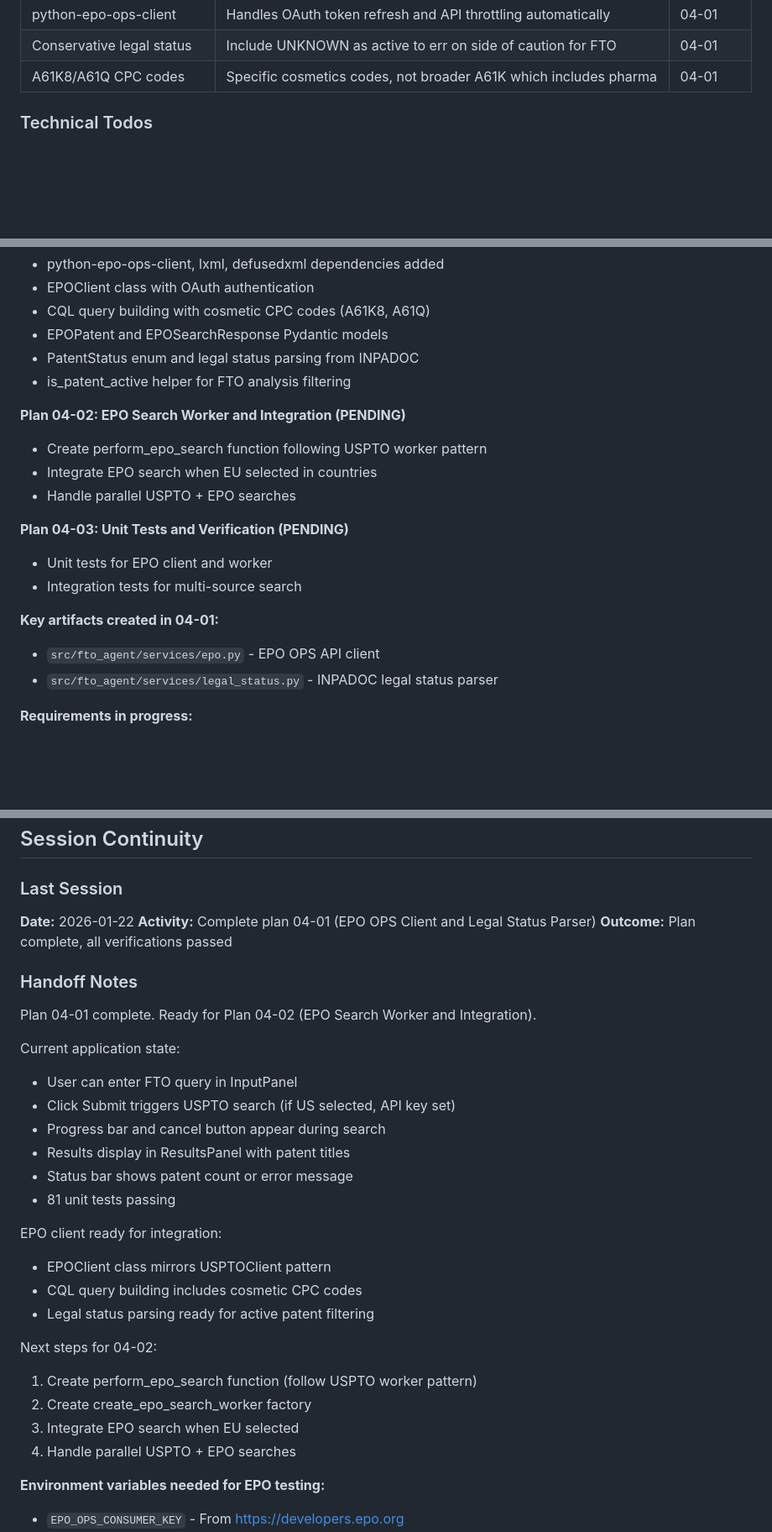
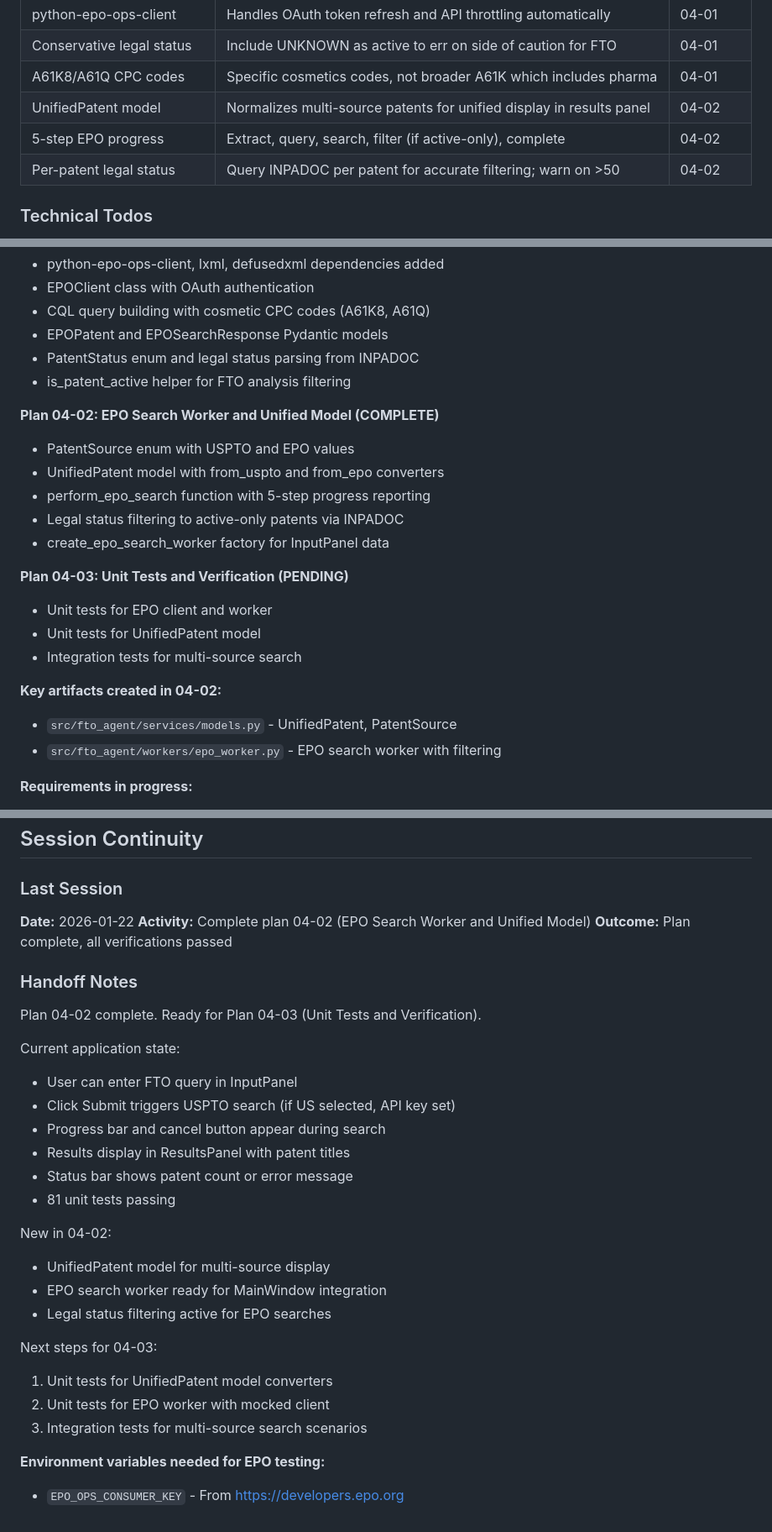
Before and after one commit to guy610/AutoDocking_Claude, a Markdown page: .planning/STATE.md, 3 parts joined by grey strips. Shown at 84% size. Rendered like a GitHub page; blank space fills up the shorter version.

Commit message:
docs(04-02): complete EPO search worker and unified model plan
Tasks completed: 2/2
- Task 1: Unified patent model (PatentSource, UnifiedPatent)
- Task 2: EPO search worker with legal status filtering

SUMMARY: .planning/phases/04-epo-patent-search-and-filtering/04-02-SUMMARY.md

```diff
--- a/.planning/STATE.md
+++ b/.planning/STATE.md
@@ -65,6 +65,9 @@
 | python-epo-ops-client | Handles OAuth token refresh and API throttling automatically | 04-01 |
 | Conservative legal status | Include UNKNOWN as active to err on side of caution for FTO | 04-01 |
 | A61K8/A61Q CPC codes | Specific cosmetics codes, not broader A61K which includes pharma | 04-01 |
+| UnifiedPatent model | Normalizes multi-source patents for unified display in results panel | 04-02 |
+| 5-step EPO progress | Extract, query, search, filter (if active-only), complete | 04-02 |
+| Per-patent legal status | Query INPADOC per patent for accurate filtering; warn on >50 | 04-02 |
 
 ### Technical Todos
 
@@ -120,18 +123,21 @@ Phase 4 adds EPO OPS API support for European patent search.
 - PatentStatus enum and legal status parsing from INPADOC
 - is_patent_active helper for FTO analysis filtering
 
-**Plan 04-02: EPO Search Worker and Integration (PENDING)**
-- Create perform_epo_search function following USPTO worker pattern
-- Integrate EPO search when EU selected in countries
-- Handle parallel USPTO + EPO searches
+**Plan 04-02: EPO Search Worker and Unified Model (COMPLETE)**
+- PatentSource enum with USPTO and EPO values
+- UnifiedPatent model with from_uspto and from_epo converters
+- perform_epo_search function with 5-step progress reporting
+- Legal status filtering to active-only patents via INPADOC
+- create_epo_search_worker factory for InputPanel data
 
 **Plan 04-03: Unit Tests and Verification (PENDING)**
 - Unit tests for EPO client and worker
+- Unit tests for UnifiedPatent model
 - Integration tests for multi-source search
 
-**Key artifacts created in 04-01:**
-- `src/fto_agent/services/epo.py` - EPO OPS API client
-- `src/fto_agent/services/legal_status.py` - INPADOC legal status parser
+**Key artifacts created in 04-02:**
+- `src/fto_agent/services/models.py` - UnifiedPatent, PatentSource
+- `src/fto_agent/workers/epo_worker.py` - EPO search worker with filtering
 
 **Requirements in progress:**
 - SRCH-02: EPO OPS search for EP/WO patents
@@ -218,12 +224,12 @@ Phase 2 delivered the complete input collection UI for FTO queries:
 ### Last Session
 
 **Date:** 2026-01-22
-**Activity:** Complete plan 04-01 (EPO OPS Client and Legal Status Parser)
+**Activity:** Complete plan 04-02 (EPO Search Worker and Unified Model)
 **Outcome:** Plan complete, all verifications passed
 
 ### Handoff Notes
 
-Plan 04-01 complete. Ready for Plan 04-02 (EPO Search Worker and Integration).
+Plan 04-02 complete. Ready for Plan 04-03 (Unit Tests and Verification).
 
 Current application state:
 - User can enter FTO query in InputPanel
@@ -233,16 +239,15 @@ Current application state:
 - Status bar shows patent count or error message
 - 81 unit tests passing
 
-EPO client ready for integration:
-- EPOClient class mirrors USPTOClient pattern
-- CQL query building includes cosmetic CPC codes
-- Legal status parsing ready for active patent filtering
+New in 04-02:
+- UnifiedPatent model for multi-source display
+- EPO search worker ready for MainWindow integration
+- Legal status filtering active for EPO searches
 
-Next steps for 04-02:
-1. Create perform_epo_search function (follow USPTO worker pattern)
-2. Create create_epo_search_worker factory
-3. Integrate EPO search when EU selected
-4. Handle parallel USPTO + EPO searches
+Next steps for 04-03:
+1. Unit tests for UnifiedPatent model converters
+2. Unit tests for EPO worker with mocked client
+3. Integration tests for multi-source search scenarios
 
 **Environment variables needed for EPO testing:**
 - `EPO_OPS_CONSUMER_KEY` - From https://developers.epo.org
```
Also changed, not shown: other parts of .planning/STATE.md (+6 -6 lines), 1 other file.
